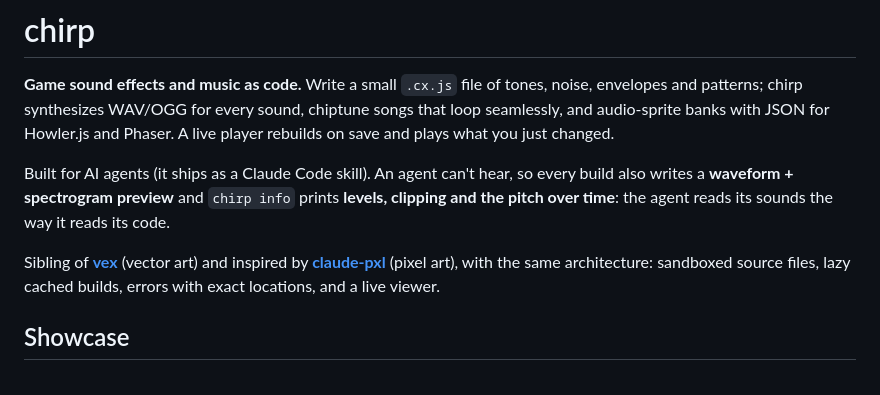
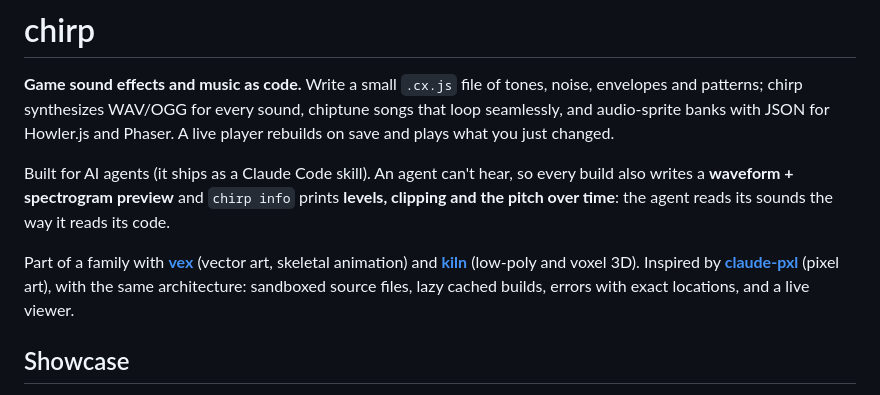
Before and after one commit to graysonchalmers/chirp, a Markdown page: README.md, the part around the change. GitHub-like rendering.

Commit message:
docs: link the vex / chirp / kiln family
Co-Authored-By: Claude Opus 5.5 <noreply@anthropic.com>

```diff
--- a/README.md
+++ b/README.md
@@ -9,7 +9,8 @@ Built for AI agents (it ships as a Claude Code skill). An agent can't hear, so e
 writes a **waveform + spectrogram preview** and `chirp info` prints **levels, clipping and the pitch
 over time**: the agent reads its sounds the way it reads its code.
 
-Sibling of [**vex**](https://github.com/uilianks/vex) (vector art) and inspired by
+Part of a family with [**vex**](https://github.com/uilianks/vex) (vector art, skeletal animation) and
+[**kiln**](https://github.com/uilianks/kiln) (low-poly and voxel 3D). Inspired by
 [**claude-pxl**](https://github.com/crsolver/claude-pxl) (pixel art), with the same architecture:
 sandboxed source files, lazy cached builds, errors with exact locations, and a live viewer.
 
```
